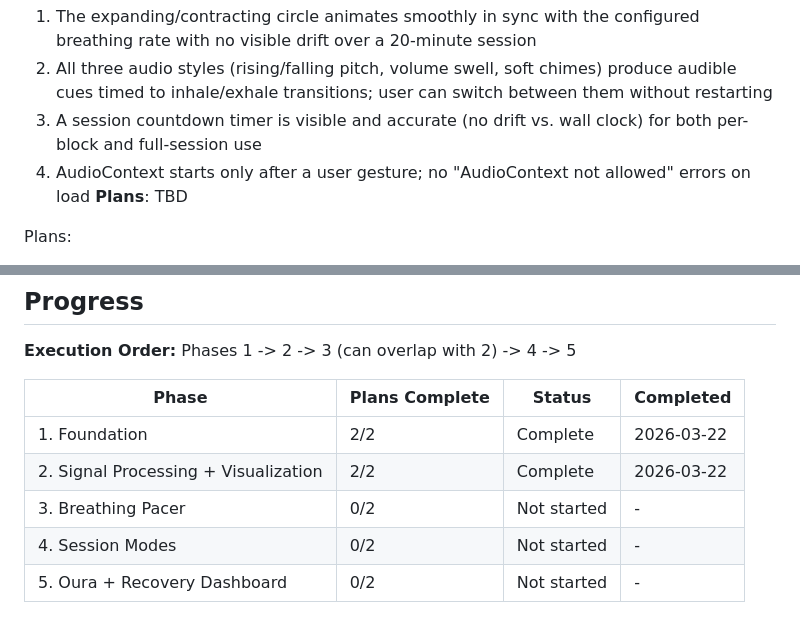
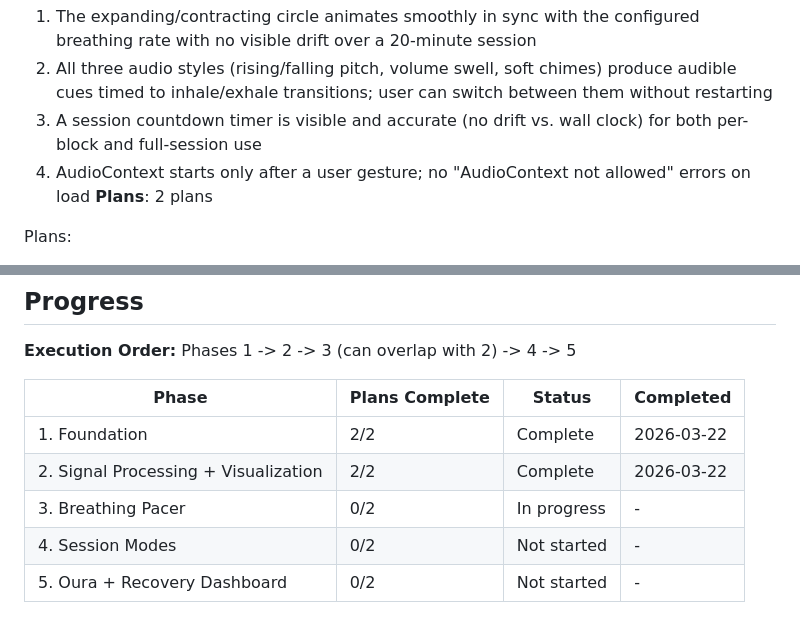
Before and after one commit to geroneblomgren/HRV, a Markdown page: .planning/ROADMAP.md, 2 parts joined by grey strips. GitHub-like rendering.

Commit message:
docs(03-breathing-pacer): create phase plan
Two plans for breathing pacer phase: AudioEngine with lookahead
scheduler and three tone synthesizers (03-01), visual circle
animation with controls and layout (03-02).

Co-Authored-By: Claude Opus 4.6 (1M context) <noreply@anthropic.com>

```diff
--- a/.planning/ROADMAP.md
+++ b/.planning/ROADMAP.md
@@ -59,7 +59,7 @@ Plans:
   2. All three audio styles (rising/falling pitch, volume swell, soft chimes) produce audible cues timed to inhale/exhale transitions; user can switch between them without restarting
   3. A session countdown timer is visible and accurate (no drift vs. wall clock) for both per-block and full-session use
   4. AudioContext starts only after a user gesture; no "AudioContext not allowed" errors on load
-**Plans**: TBD
+**Plans**: 2 plans
 
 Plans:
 - [ ] 03-01: AudioEngine — lookahead scheduler (25ms setTimeout + 100ms pre-schedule on AudioContext.currentTime), three tone style synthesizers, mid-session style switching, AudioContext lifecycle management
@@ -103,6 +103,6 @@ Phases 1 -> 2 -> 3 (can overlap with 2) -> 4 -> 5
 |-------|----------------|--------|-----------|
 | 1. Foundation | 2/2 | Complete    | 2026-03-22 |
 | 2. Signal Processing + Visualization | 2/2 | Complete    | 2026-03-22 |
-| 3. Breathing Pacer | 0/2 | Not started | - |
+| 3. Breathing Pacer | 0/2 | In progress | - |
 | 4. Session Modes | 0/2 | Not started | - |
 | 5. Oura + Recovery Dashboard | 0/2 | Not started | - |
```
Also changed, not shown: 2 other files.
